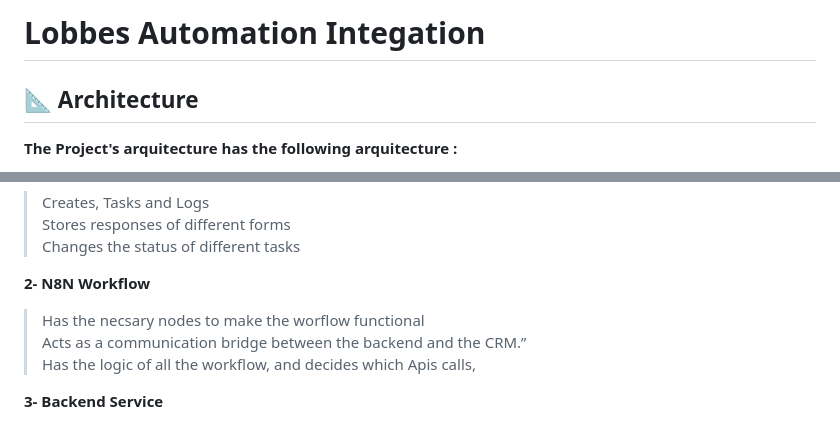
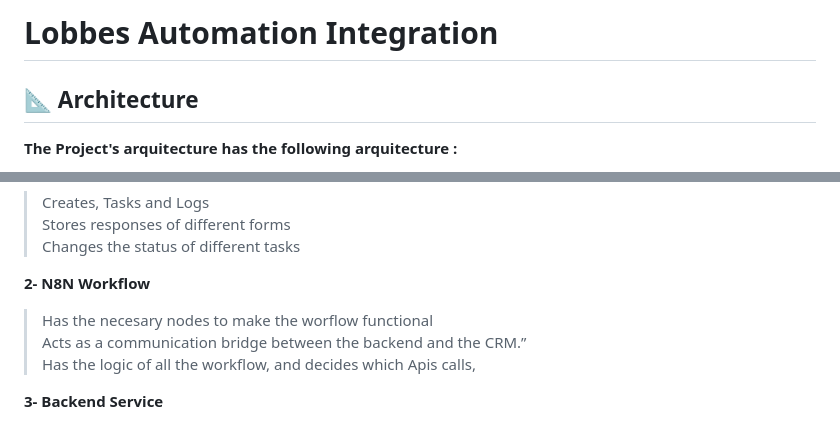
Before and after one commit to CristianLalangui/LOBBES_CHALLENGE, a Markdown page: README.md, 2 parts joined by grey strips. GitHub-like rendering.

```diff
--- a/README.md
+++ b/README.md
@@ -1,4 +1,4 @@
-# Lobbes Automation Integation
+# Lobbes Automation Integration
 
 ## 📐 Architecture
 
@@ -20,7 +20,7 @@
 
 **2- N8N Workflow**
 
->  Has the necsary nodes to make the worflow functional <br>
+>  Has the necesary nodes to make the worflow functional <br>
 >  Acts as a communication bridge between the backend and the CRM.”<br>
 >  Has the logic of all the workflow, and decides which Apis calls,
 
```
